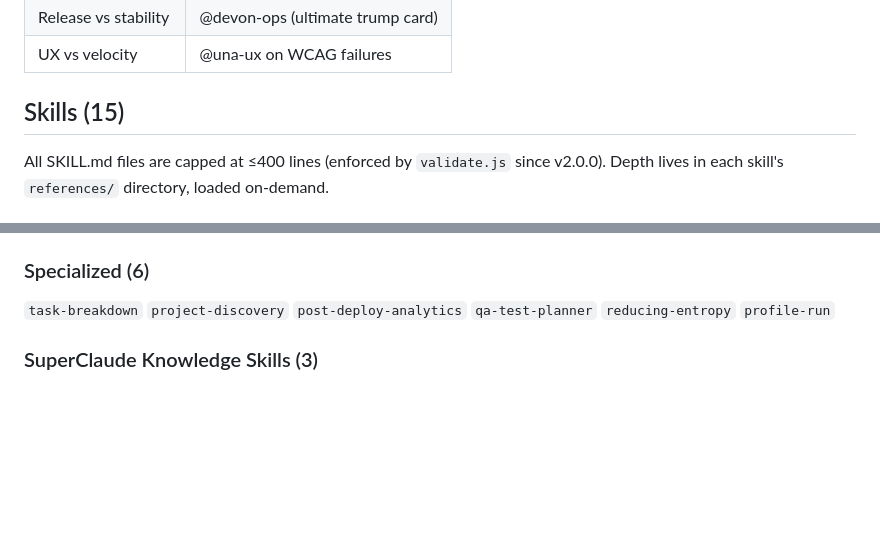
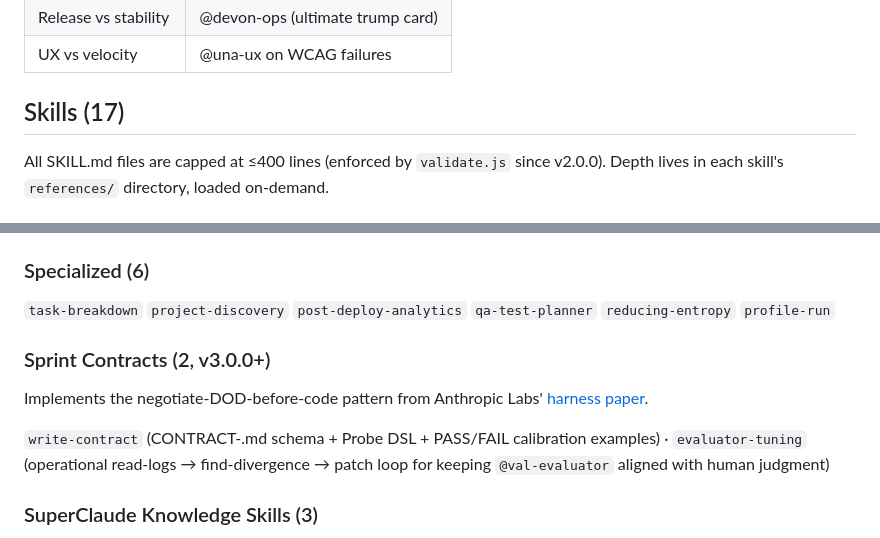
Before and after one commit to hunghlh98/ohmyclaude, a Markdown page: README.md, 2 parts joined by grey strips. Rendered like a GitHub page; blank space fills up the shorter version.

Commit message:
docs(readme): correct Skills count 15→17 and add Sprint Contracts subsection
The Skills section heading still said "(15)" after v3.0.0 added write-contract
and evaluator-tuning. Adds the missing "Sprint Contracts (2, v3.0.0+)"
subsection so write-contract + evaluator-tuning are visible in the README
skill catalogue, not only in the bottom Project Inventory table.

Co-Authored-By: Claude Opus 4.7 (1M context) <noreply@anthropic.com>

```diff
--- a/README.md
+++ b/README.md
@@ -83,7 +83,7 @@ Never more than 3 questions. Circuit breaker: 3 rejection rounds triggers human
 | Release vs stability | @devon-ops (ultimate trump card) |
 | UX vs velocity | @una-ux on WCAG failures |
 
-## Skills (15)
+## Skills (17)
 
 All SKILL.md files are capped at ≤400 lines (enforced by `validate.js` since v2.0.0). Depth lives in each skill's `references/` directory, loaded on-demand.
 
@@ -98,6 +98,12 @@ All SKILL.md files are capped at ≤400 lines (enforced by `validate.js` since v
 ### Specialized (6)
 
 `task-breakdown` `project-discovery` `post-deploy-analytics` `qa-test-planner` `reducing-entropy` `profile-run`
+
+### Sprint Contracts (2, v3.0.0+)
+
+Implements the negotiate-DOD-before-code pattern from Anthropic Labs' [harness paper](https://www.anthropic.com/engineering/harness-design-long-running-apps).
+
+`write-contract` (CONTRACT-<id>.md schema + Probe DSL + PASS/FAIL calibration examples) · `evaluator-tuning` (operational read-logs → find-divergence → patch loop for keeping `@val-evaluator` aligned with human judgment)
 
 ### SuperClaude Knowledge Skills (3)
 
```
